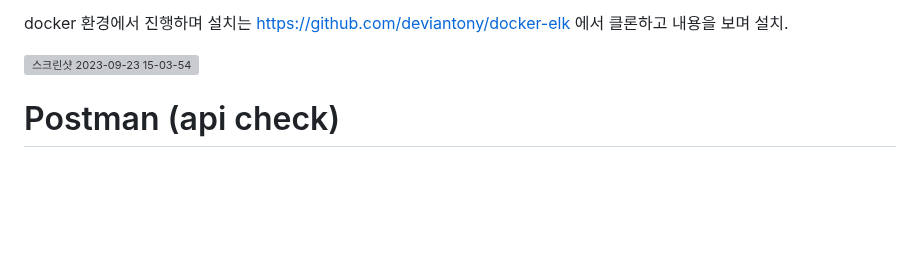
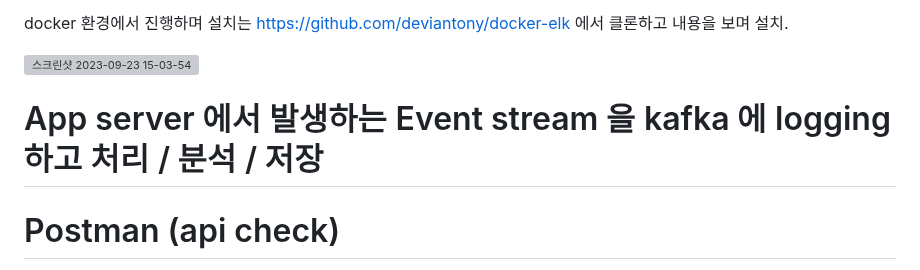
Before and after one commit to OwenKimcertified/ELK_Stack, a Markdown page: README.md, the part around the change. GitHub-like rendering; blank space fills up the shorter version; grey boxes are pictures that could not be loaded.

```diff
--- a/README.md
+++ b/README.md
@@ -16,6 +16,8 @@ Elastic search, Log stash, Kibana
 docker 환경에서 진행하며 설치는 https://github.com/deviantony/docker-elk 에서 클론하고 내용을 보며 설치.
 
 ![스크린샷 2023-09-23 15-03-54](https://github.com/OwenKimcertified/ELK_Stack/assets/99598620/36a4964c-b2e0-462f-b60b-c6ba182a28af)
+
+# App server 에서 발생하는 Event stream 을 kafka 에 logging 하고 처리 / 분석 / 저장
 
 # Postman (api check)
 
```
